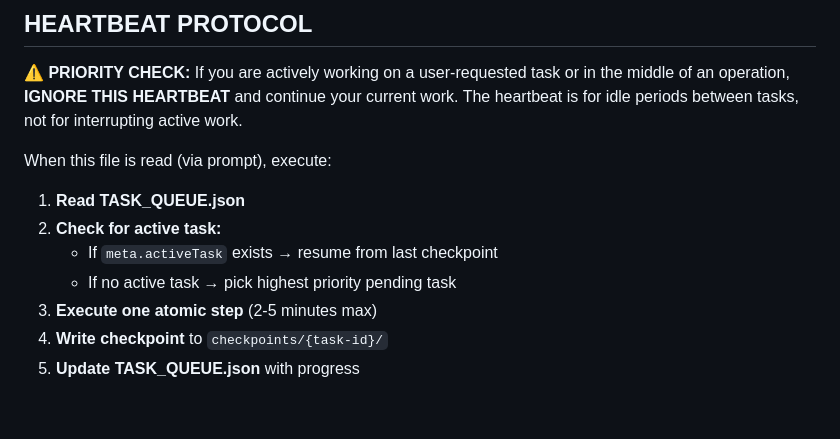
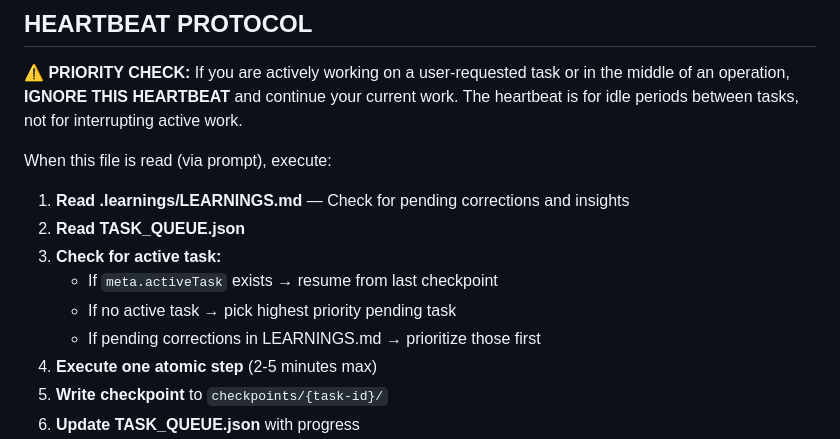
Before and after one commit to dottiedreamworks-dot/dottie-workspace, a Markdown page: HEARTBEAT.md, the part around the change. Rendered like a GitHub page; blank space fills up the shorter version.

```diff
--- a/HEARTBEAT.md
+++ b/HEARTBEAT.md
@@ -8,10 +8,12 @@
 
 When this file is read (via prompt), execute:
 
-1. **Read TASK_QUEUE.json**
-2. **Check for active task:**
+1. **Read .learnings/LEARNINGS.md** — Check for pending corrections and insights
+2. **Read TASK_QUEUE.json**
+3. **Check for active task:**
    - If `meta.activeTask` exists → resume from last checkpoint
    - If no active task → pick highest priority pending task
+   - If pending corrections in LEARNINGS.md → prioritize those first
 3. **Execute one atomic step** (2-5 minutes max)
 4. **Write checkpoint** to `checkpoints/{task-id}/`
 5. **Update TASK_QUEUE.json** with progress
```
Also changed, not shown: .learnings/LEARNINGS.md (+10 -12 lines).
